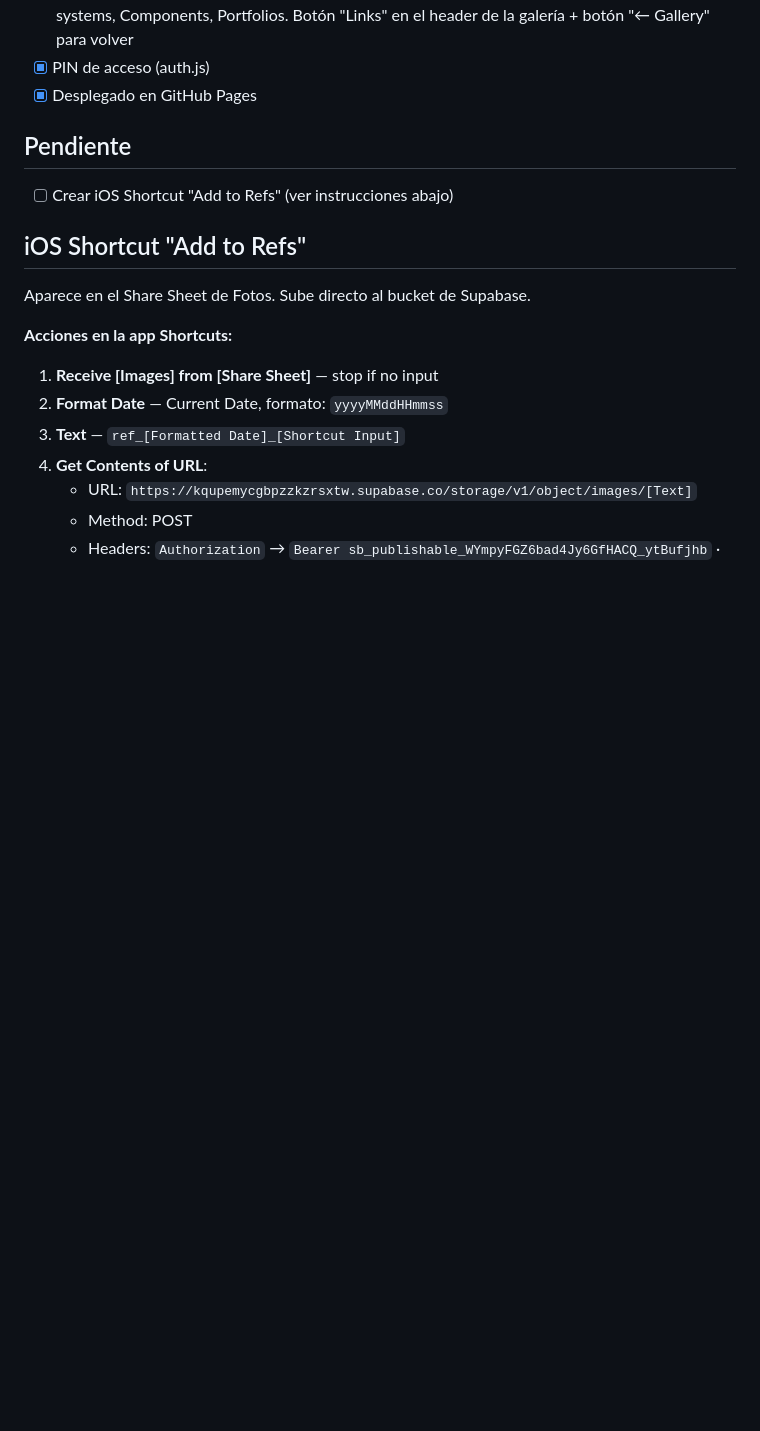
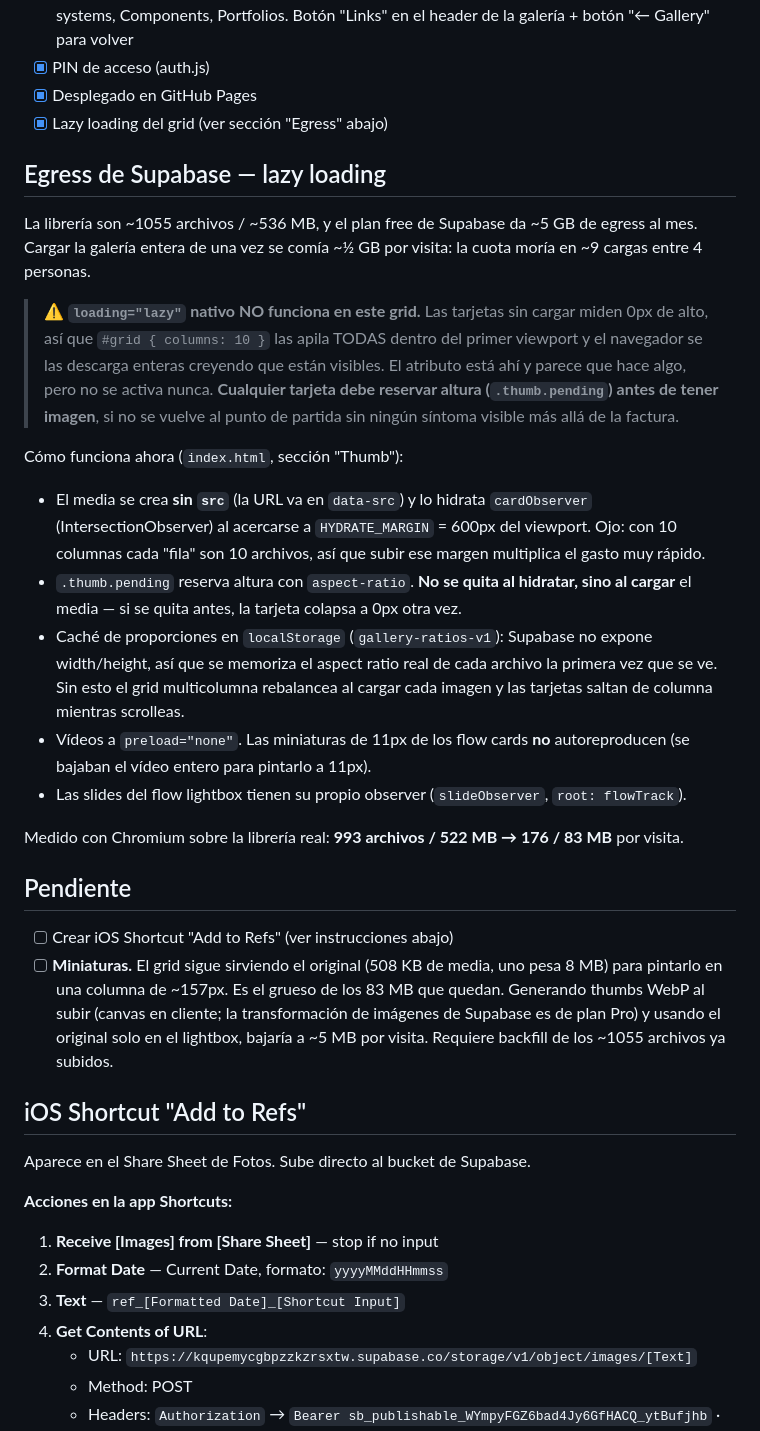
Before and after one commit to Juliomperezd/Gallery, a Markdown page: CLAUDE.md, the part around the change. GitHub-like rendering; blank space fills up the shorter version.

Commit message:
docs: documentar lazy loading y la trampa del colapso a 0px
El atributo loading="lazy" sigue en el codigo y parece que hace algo, pero
en este grid no se activa nunca. Sin este aviso es facil "simplificar" el
placeholder de altura y volver a los 522 MB por visita sin ningun sintoma
visible en pantalla.

Anota tambien las miniaturas como pendiente: son el arreglo de fondo que
queda (83 MB -> ~5 MB por visita).

Co-Authored-By: Claude Opus 4.8 <noreply@anthropic.com>

```diff
--- a/CLAUDE.md
+++ b/CLAUDE.md
@@ -103,9 +103,26 @@ CREATE POLICY "public delete" ON links FOR DELETE USING (true);
 - [x] Links: página `links.html` con tarjetas (URL + título + descripción + categorías), filtros por categoría (multi-categoría tipo tags), CRUD vía drawer derecho. Categorías por defecto: Design systems, Components, Portfolios. Botón "Links" en el header de la galería + botón "← Gallery" para volver
 - [x] PIN de acceso (auth.js)
 - [x] Desplegado en GitHub Pages
+- [x] Lazy loading del grid (ver sección "Egress" abajo)
+
+## Egress de Supabase — lazy loading
+
+La librería son ~1055 archivos / ~536 MB, y el plan free de Supabase da ~5 GB de egress al mes. Cargar la galería entera de una vez se comía ~½ GB por visita: la cuota moría en ~9 cargas entre 4 personas.
+
+> ⚠️ **`loading="lazy"` nativo NO funciona en este grid.** Las tarjetas sin cargar miden 0px de alto, así que `#grid { columns: 10 }` las apila TODAS dentro del primer viewport y el navegador se las descarga enteras creyendo que están visibles. El atributo está ahí y parece que hace algo, pero no se activa nunca. **Cualquier tarjeta debe reservar altura (`.thumb.pending`) antes de tener imagen**, si no se vuelve al punto de partida sin ningún síntoma visible más allá de la factura.
+
+Cómo funciona ahora (`index.html`, sección "Thumb"):
+- El media se crea **sin `src`** (la URL va en `data-src`) y lo hidrata `cardObserver` (IntersectionObserver) al acercarse a `HYDRATE_MARGIN` = 600px del viewport. Ojo: con 10 columnas cada "fila" son 10 archivos, así que subir ese margen multiplica el gasto muy rápido.
+- `.thumb.pending` reserva altura con `aspect-ratio`. **No se quita al hidratar, sino al cargar** el media — si se quita antes, la tarjeta colapsa a 0px otra vez.
+- Caché de proporciones en `localStorage` (`gallery-ratios-v1`): Supabase no expone width/height, así que se memoriza el aspect ratio real de cada archivo la primera vez que se ve. Sin esto el grid multicolumna rebalancea al cargar cada imagen y las tarjetas saltan de columna mientras scrolleas.
+- Vídeos a `preload="none"`. Las miniaturas de 11px de los flow cards **no** autoreproducen (se bajaban el vídeo entero para pintarlo a 11px).
+- Las slides del flow lightbox tienen su propio observer (`slideObserver`, `root: flowTrack`).
+
+Medido con Chromium sobre la librería real: **993 archivos / 522 MB → 176 / 83 MB** por visita.
 
 ## Pendiente
 - [ ] Crear iOS Shortcut "Add to Refs" (ver instrucciones abajo)
+- [ ] **Miniaturas.** El grid sigue sirviendo el original (508 KB de media, uno pesa 8 MB) para pintarlo en una columna de ~157px. Es el grueso de los 83 MB que quedan. Generando thumbs WebP al subir (canvas en cliente; la transformación de imágenes de Supabase es de plan Pro) y usando el original solo en el lightbox, bajaría a ~5 MB por visita. Requiere backfill de los ~1055 archivos ya subidos.
 
 ## iOS Shortcut "Add to Refs"
 Aparece en el Share Sheet de Fotos. Sube directo al bucket de Supabase.
```
